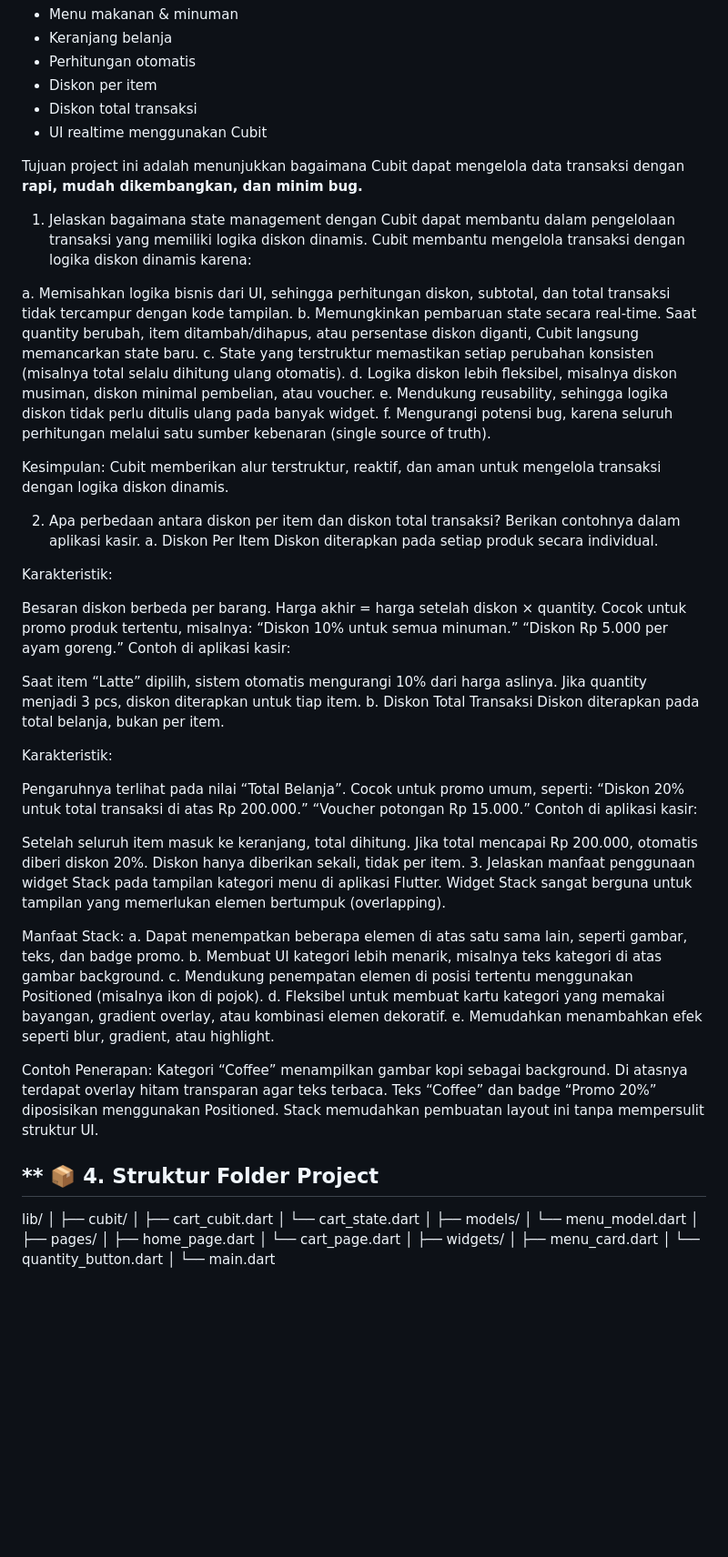
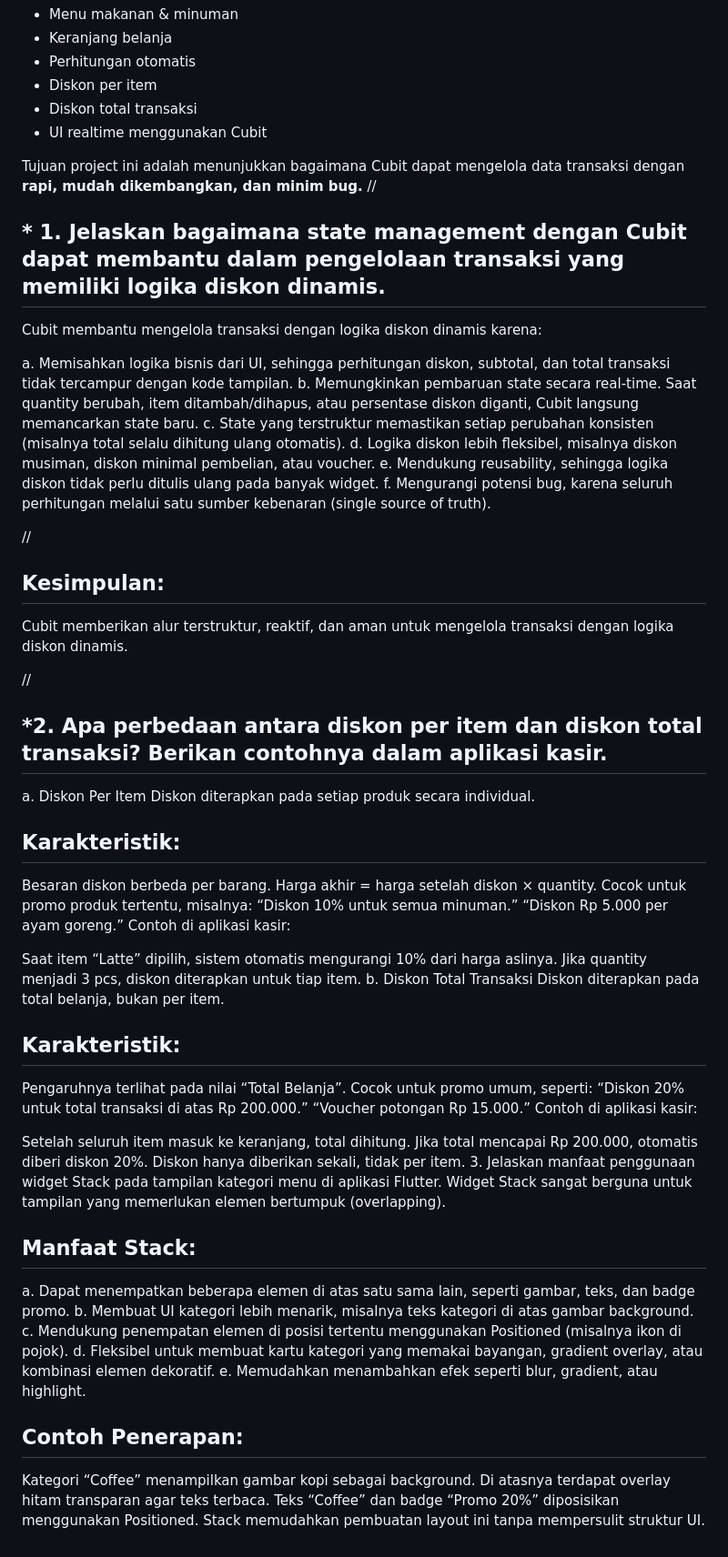
Before and after one commit to Arika321/UTS_Pemrograman-Mobile2_Arika-Azhar_23552011408, a Markdown page: README.md, the part around the change. Shown: that part at 91% size. Rendered like a GitHub page; blank space fills up the shorter version.

```diff
--- a/README.md
+++ b/README.md
@@ -18,8 +18,9 @@ Aplikasi ini memiliki fitur utama:
 - UI realtime menggunakan Cubit
 
 Tujuan project ini adalah menunjukkan bagaimana Cubit dapat mengelola data transaksi dengan **rapi, mudah dikembangkan, dan minim bug.**
+//
 
-1. Jelaskan bagaimana state management dengan Cubit dapat membantu dalam pengelolaan transaksi yang memiliki logika diskon dinamis.
+## * 1. Jelaskan bagaimana state management dengan Cubit dapat membantu dalam pengelolaan transaksi yang memiliki logika diskon dinamis.
 Cubit membantu mengelola transaksi dengan logika diskon dinamis karena:
 
 a. Memisahkan logika bisnis dari UI, sehingga perhitungan diskon, subtotal, dan total transaksi tidak tercampur dengan kode tampilan.
@@ -29,14 +30,18 @@ d. Logika diskon lebih fleksibel, misalnya diskon musiman, diskon minimal pembel
 e. Mendukung reusability, sehingga logika diskon tidak perlu ditulis ulang pada banyak widget.
 f. Mengurangi potensi bug, karena seluruh perhitungan melalui satu sumber kebenaran (single source of truth).
 
-Kesimpulan:
+//
+## Kesimpulan:
 Cubit memberikan alur terstruktur, reaktif, dan aman untuk mengelola transaksi dengan logika diskon dinamis.
 
-2. Apa perbedaan antara diskon per item dan diskon total transaksi? Berikan contohnya dalam aplikasi kasir.
+
+//
+## *2. Apa perbedaan antara diskon per item dan diskon total transaksi? Berikan contohnya dalam aplikasi kasir.
 a. Diskon Per Item
 Diskon diterapkan pada setiap produk secara individual.
 
-Karakteristik:
+
+## Karakteristik:
 
 Besaran diskon berbeda per barang.
 Harga akhir = harga setelah diskon × quantity.
@@ -50,7 +55,7 @@ Jika quantity menjadi 3 pcs, diskon diterapkan untuk tiap item.
 b. Diskon Total Transaksi
 Diskon diterapkan pada total belanja, bukan per item.
 
-Karakteristik:
+## Karakteristik:
 
 Pengaruhnya terlihat pada nilai “Total Belanja”.
 Cocok untuk promo umum, seperti:
@@ -64,34 +69,15 @@ Diskon hanya diberikan sekali, tidak per item.
 3. Jelaskan manfaat penggunaan widget Stack pada tampilan kategori menu di aplikasi Flutter.
 Widget Stack sangat berguna untuk tampilan yang memerlukan elemen bertumpuk (overlapping).
 
-Manfaat Stack:
+## Manfaat Stack:
 a. Dapat menempatkan beberapa elemen di atas satu sama lain, seperti gambar, teks, dan badge promo.
 b. Membuat UI kategori lebih menarik, misalnya teks kategori di atas gambar background.
 c. Mendukung penempatan elemen di posisi tertentu menggunakan Positioned (misalnya ikon di pojok).
 d. Fleksibel untuk membuat kartu kategori yang memakai bayangan, gradient overlay, atau kombinasi elemen dekoratif.
 e. Memudahkan menambahkan efek seperti blur, gradient, atau highlight.
 
-Contoh Penerapan:
+## Contoh Penerapan:
 Kategori “Coffee” menampilkan gambar kopi sebagai background.
 Di atasnya terdapat overlay hitam transparan agar teks terbaca.
 Teks “Coffee” dan badge “Promo 20%” diposisikan menggunakan Positioned.
 Stack memudahkan pembuatan layout ini tanpa mempersulit struktur UI.
-## ** 📦 4. Struktur Folder Project
-lib/
-│
-├── cubit/
-│   ├── cart_cubit.dart
-│   └── cart_state.dart
-│
-├── models/
-│   └── menu_model.dart
-│
-├── pages/
-│   ├── home_page.dart
-│   └── cart_page.dart
-│
-├── widgets/
-│   ├── menu_card.dart
-│   └── quantity_button.dart
-│
-└── main.dart
```
